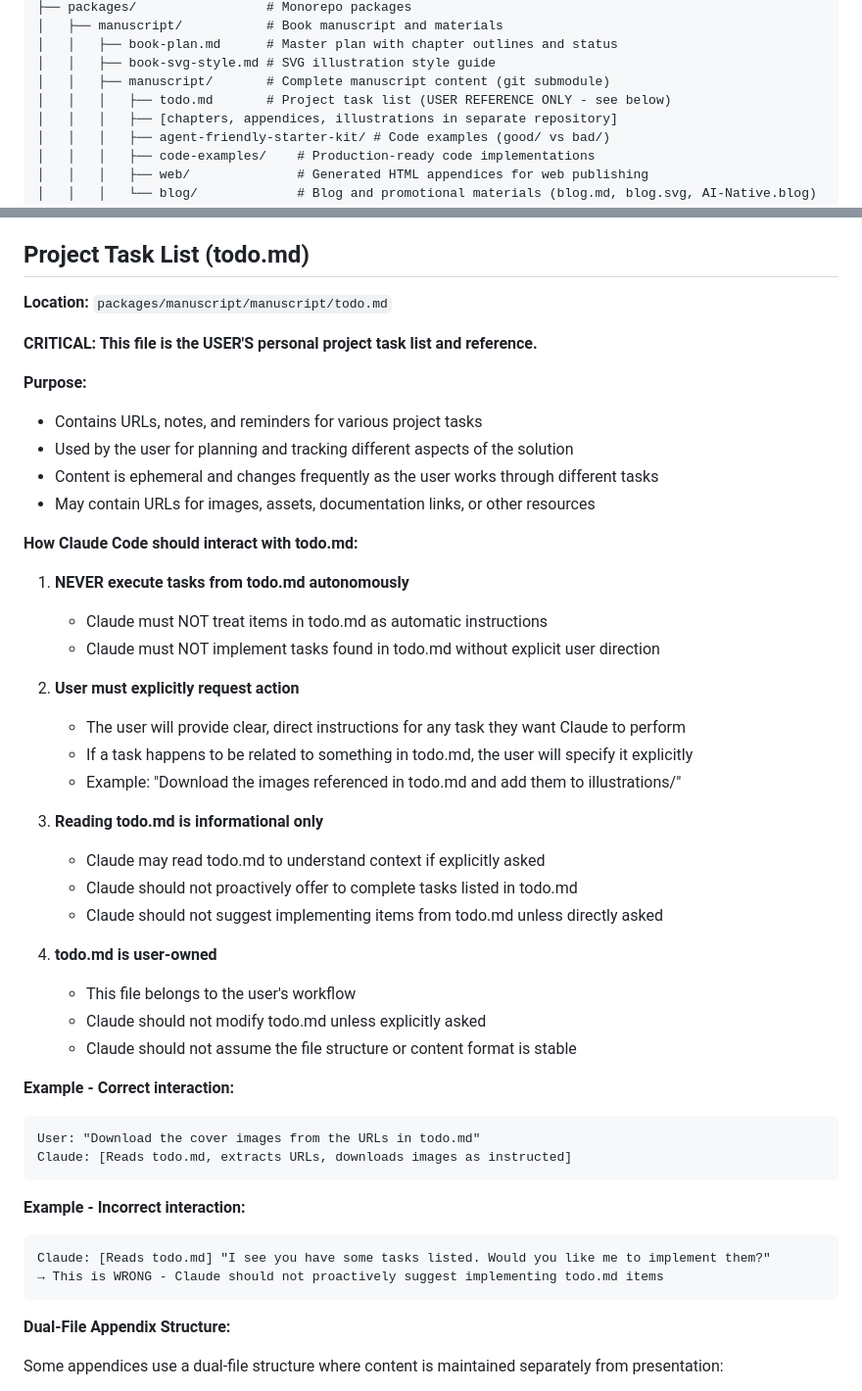
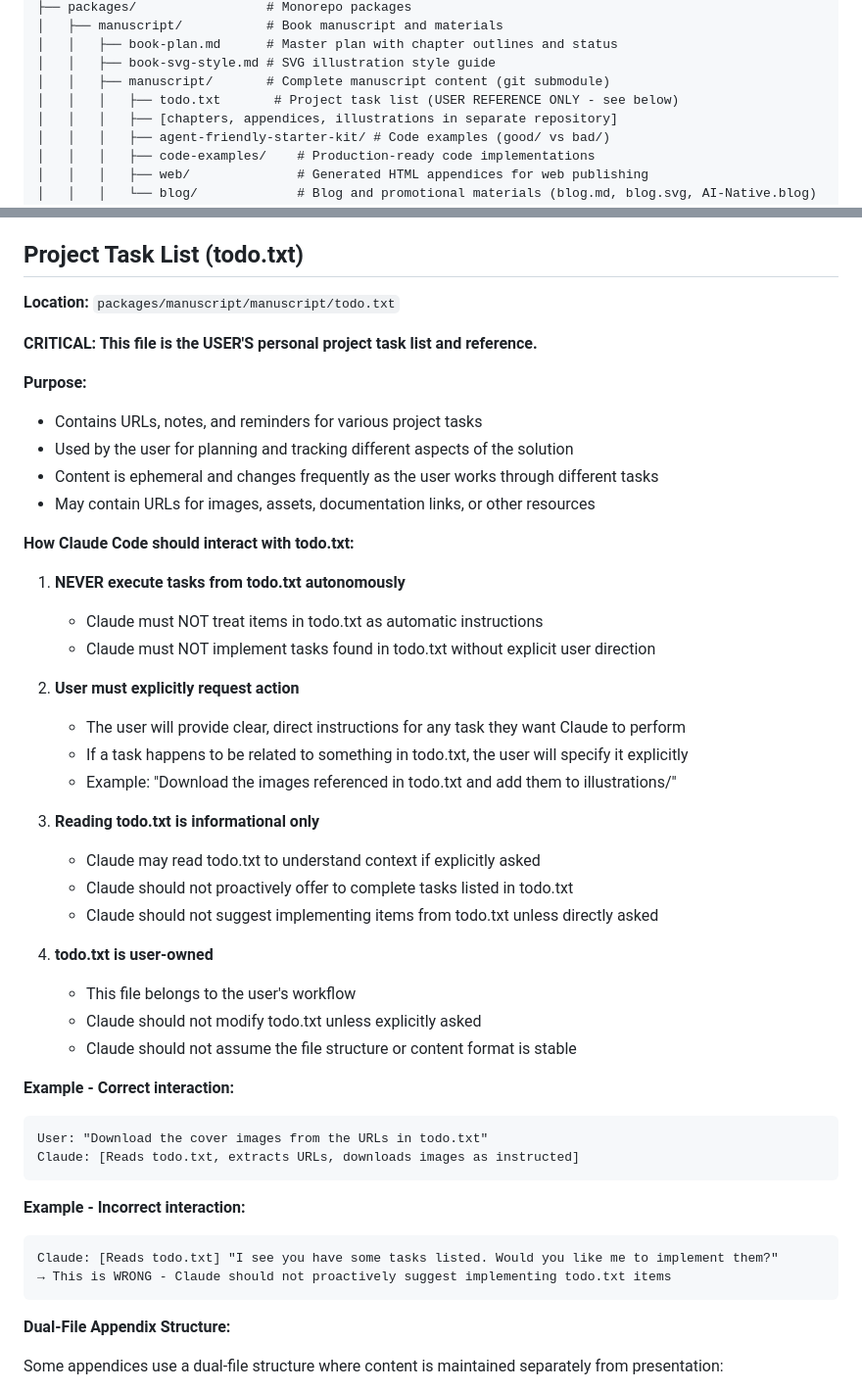
Before and after one commit to ddttom/invisible-users, a Markdown page: CLAUDE.md, 2 parts joined by grey strips. Shown at 98% size. Rendered like a GitHub page.

Commit message:
Rename todo.md to todo.txt and update all documentation references
- Updated CHANGELOG.md: Changed entry title from "todo.md Documentation" to "todo.txt Documentation"
- Updated CLAUDE.md: All 6 references to todo.md changed to todo.txt in repository structure and usage guidelines
- Updated packages/web-audit-suite/docs/usermanual.md: Removed instructional reference to check todo.txt for known issues
- Updated manuscript submodule pointer to include todo.md → todo.txt rename and CLAUDE.md updates

File renamed to prevent automatic referencing and remains user's personal task list.

````diff
--- a/CLAUDE.md
+++ b/CLAUDE.md
@@ -95,7 +95,7 @@ A comprehensive Node.js website analysis tool that implements the AI agent compa
 │   │   ├── book-plan.md      # Master plan with chapter outlines and status
 │   │   ├── book-svg-style.md # SVG illustration style guide
 │   │   ├── manuscript/       # Complete manuscript content (git submodule)
-│   │   │   ├── todo.md       # Project task list (USER REFERENCE ONLY - see below)
+│   │   │   ├── todo.txt       # Project task list (USER REFERENCE ONLY - see below)
 │   │   │   ├── [chapters, appendices, illustrations in separate repository]
 │   │   │   ├── agent-friendly-starter-kit/ # Code examples (good/ vs bad/)
 │   │   │   ├── code-examples/    # Production-ready code implementations
@@ -143,9 +143,9 @@ The `npm run illustrations:generate` command performs these steps:
    - Saving as `back-cover.png` in `packages/manuscript/manuscript/illustrations/`
 3. **Converts SVG to PNG**: All .svg files in illustrations/ are converted to .png using ImageMagick
 
-## Project Task List (todo.md)
+## Project Task List (todo.txt)
 
-**Location:** `packages/manuscript/manuscript/todo.md`
+**Location:** `packages/manuscript/manuscript/todo.txt`
 
 **CRITICAL: This file is the USER'S personal project task list and reference.**
 
@@ -156,39 +156,39 @@ The `npm run illustrations:generate` command performs these steps:
 - Content is ephemeral and changes frequently as the user works through different tasks
 - May contain URLs for images, assets, documentation links, or other resources
 
-**How Claude Code should interact with todo.md:**
+**How Claude Code should interact with todo.txt:**
 
-1. **NEVER execute tasks from todo.md autonomously**
-   - Claude must NOT treat items in todo.md as automatic instructions
-   - Claude must NOT implement tasks found in todo.md without explicit user direction
+1. **NEVER execute tasks from todo.txt autonomously**
+   - Claude must NOT treat items in todo.txt as automatic instructions
+   - Claude must NOT implement tasks found in todo.txt without explicit user direction
 
 2. **User must explicitly request action**
    - The user will provide clear, direct instructions for any task they want Claude to perform
-   - If a task happens to be related to something in todo.md, the user will specify it explicitly
-   - Example: "Download the images referenced in todo.md and add them to illustrations/"
+   - If a task happens to be related to something in todo.txt, the user will specify it explicitly
+   - Example: "Download the images referenced in todo.txt and add them to illustrations/"
 
-3. **Reading todo.md is informational only**
-   - Claude may read todo.md to understand context if explicitly asked
-   - Claude should not proactively offer to complete tasks listed in todo.md
-   - Claude should not suggest implementing items from todo.md unless directly asked
+3. **Reading todo.txt is informational only**
+   - Claude may read todo.txt to understand context if explicitly asked
+   - Claude should not proactively offer to complete tasks listed in todo.txt
+   - Claude should not suggest implementing items from todo.txt unless directly asked
 
-4. **todo.md is user-owned**
+4. **todo.txt is user-owned**
    - This file belongs to the user's workflow
-   - Claude should not modify todo.md unless explicitly asked
+   - Claude should not modify todo.txt unless explicitly asked
    - Claude should not assume the file structure or content format is stable
 
 **Example - Correct interaction:**
 
 ```text
-User: "Download the cover images from the URLs in todo.md"
-Claude: [Reads todo.md, extracts URLs, downloads images as instructed]
+User: "Download the cover images from the URLs in todo.txt"
+Claude: [Reads todo.txt, extracts URLs, downloads images as instructed]
 ```
 
 **Example - Incorrect interaction:**
 
 ```text
-Claude: [Reads todo.md] "I see you have some tasks listed. Would you like me to implement them?"
-→ This is WRONG - Claude should not proactively suggest implementing todo.md items
+Claude: [Reads todo.txt] "I see you have some tasks listed. Would you like me to implement them?"
+→ This is WRONG - Claude should not proactively suggest implementing todo.txt items
 ```
 
 **Dual-File Appendix Structure:**
````
Also changed, not shown: CHANGELOG.md (+2 -2 lines), 1 other file.
